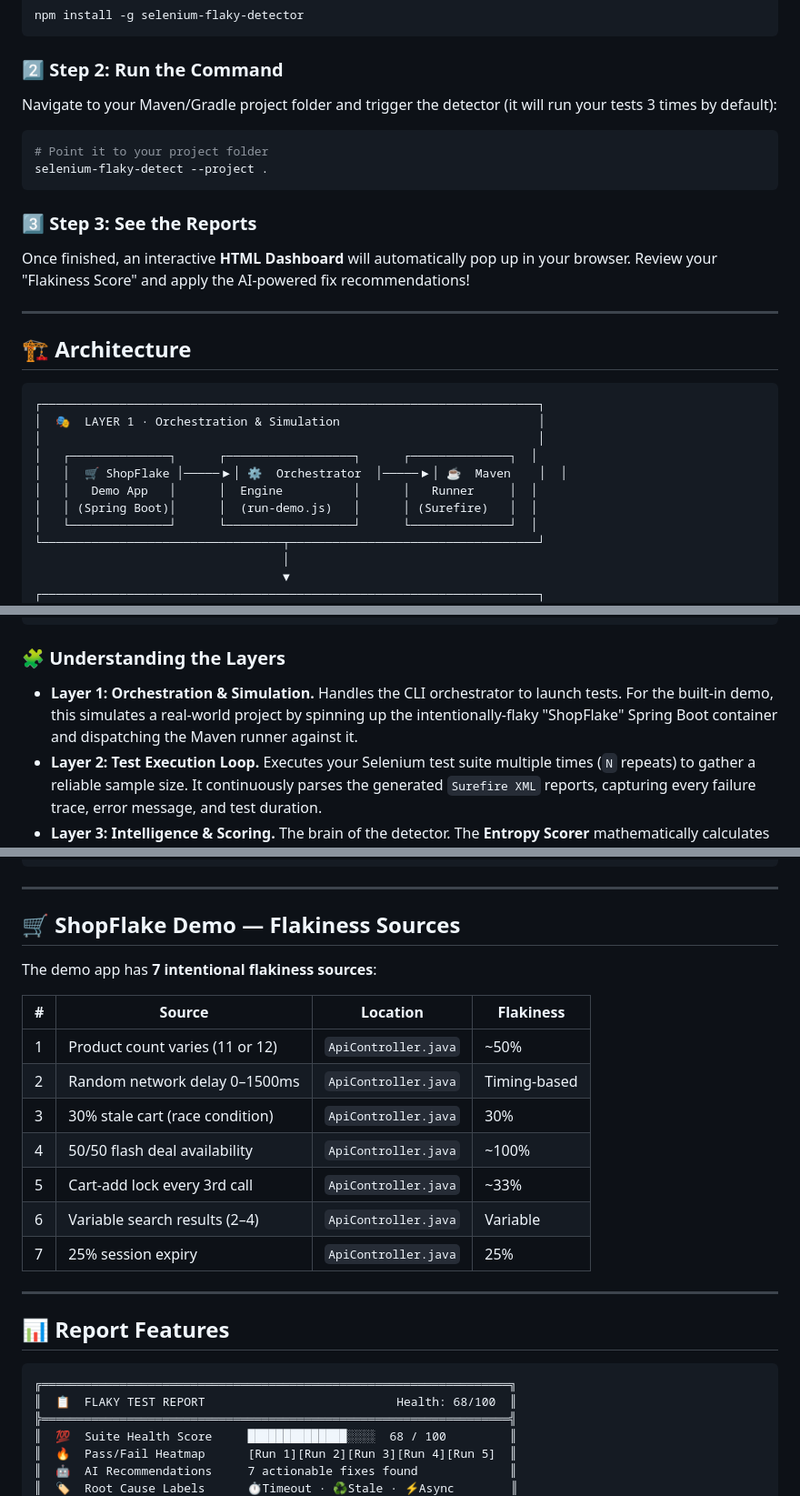
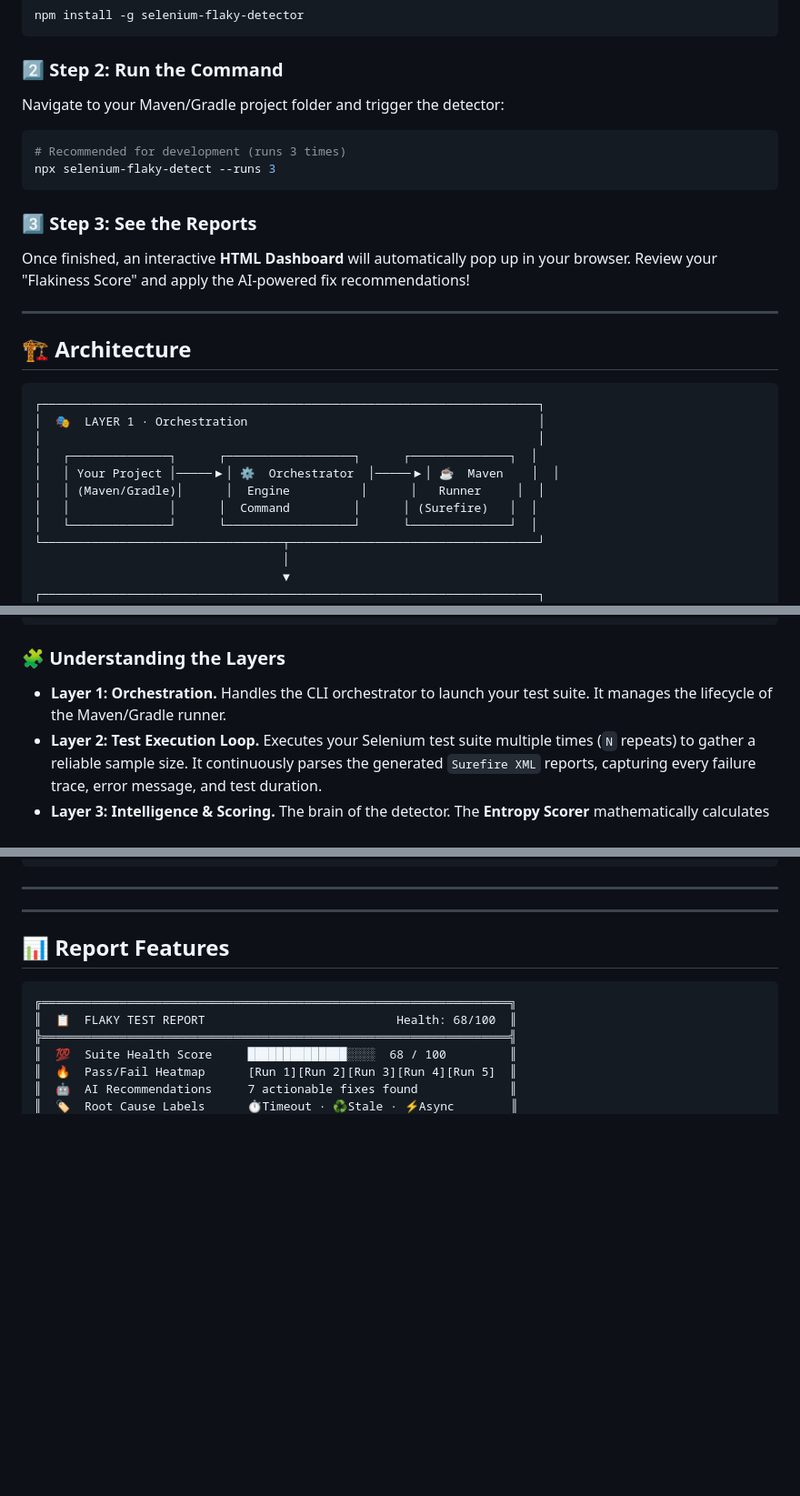
Before and after one commit to mvsaran/selenium-flaky-detector, a Markdown page: README.md, 3 parts joined by grey strips. Shown at 91% size. Rendered like a GitHub page; blank space fills up the shorter version.

````diff
--- a/README.md
+++ b/README.md
@@ -37,10 +37,10 @@ npm install -g selenium-flaky-detector
 ```
 
 ### 2️⃣ Step 2: Run the Command
-Navigate to your Maven/Gradle project folder and trigger the detector (it will run your tests 3 times by default):
+Navigate to your Maven/Gradle project folder and trigger the detector:
 ```bash
-# Point it to your project folder
-selenium-flaky-detect --project .
+# Recommended for development (runs 3 times)
+npx selenium-flaky-detect --runs 3
 ```
 
 ### 3️⃣ Step 3: See the Reports
@@ -52,12 +52,12 @@ Once finished, an interactive **HTML Dashboard** will automatically pop up in yo
 
 ```
 ┌──────────────────────────────────────────────────────────────────────┐
-│  🎭  LAYER 1 · Orchestration & Simulation                            │
+│  🎭  LAYER 1 · Orchestration                                         │
 │                                                                      │
 │   ┌──────────────┐      ┌──────────────────┐      ┌──────────────┐  │
-│   │  🛒 ShopFlake │─────▶│ ⚙️  Orchestrator  │─────▶│ ☕  Maven    │  │
-│   │   Demo App   │      │  Engine          │      │   Runner     │  │
-│   │ (Spring Boot)│      │  (run-demo.js)   │      │ (Surefire)   │  │
+│   │ Your Project │─────▶│ ⚙️  Orchestrator  │─────▶│ ☕  Maven    │  │
+│   │ (Maven/Gradle)│      │  Engine          │      │   Runner     │  │
+│   │              │      │  Command         │      │ (Surefire)   │  │
 │   └──────────────┘      └──────────────────┘      └──────────────┘  │
 └──────────────────────────────────┬───────────────────────────────────┘
                                    │
@@ -96,7 +96,7 @@ Once finished, an interactive **HTML Dashboard** will automatically pop up in yo
 
 ### 🧩 Understanding the Layers
 
-*   **Layer 1: Orchestration & Simulation.** Handles the CLI orchestrator to launch tests. For the built-in demo, this simulates a real-world project by spinning up the intentionally-flaky "ShopFlake" Spring Boot container and dispatching the Maven runner against it.
+*   **Layer 1: Orchestration.** Handles the CLI orchestrator to launch your test suite. It manages the lifecycle of the Maven/Gradle runner.
 *   **Layer 2: Test Execution Loop.** Executes your Selenium test suite multiple times (`N` repeats) to gather a reliable sample size. It continuously parses the generated `Surefire XML` reports, capturing every failure trace, error message, and test duration.
 *   **Layer 3: Intelligence & Scoring.** The brain of the detector. The **Entropy Scorer** mathematically calculates a test's exact `Flakiness Percentage` (0–100%) and generates a global `Suite Health Score`. Next, the **Root Cause Analyzer** scans the failed Java stack traces, pattern-matching against known Selenium exceptions to categorize exactly *why* it failed (e.g., `StaleElementReferenceException`).
 *   **Layer 4: Actionable Reporting.** Translates the raw data into an interactive HTML dashboard. Recommends specific, AI-driven Java/Selenium code fixes (e.g., *“Add explicit wait here”*) based on the identified root cause. Optionally acts as a **CI Trust Gate** to aggressively block builds if flaky tests cross a configured threshold.
@@ -398,21 +358,8 @@ selenium-flaky-detector/
 
 ---
 
-## 🛒 ShopFlake Demo — Flakiness Sources
+---
 
-The demo app has **7 intentional flakiness sources**:
-
-| # | Source | Location | Flakiness |
-|---|---|---|---|
-| 1 | Product count varies (11 or 12) | `ApiController.java` | ~50% |
-| 2 | Random network delay 0–1500ms | `ApiController.java` | Timing-based |
-| 3 | 30% stale cart (race condition) | `ApiController.java` | 30% |
-| 4 | 50/50 flash deal availability | `ApiController.java` | ~100% |
-| 5 | Cart-add lock every 3rd call | `ApiController.java` | ~33% |
-| 6 | Variable search results (2–4) | `ApiController.java` | Variable |
-| 7 | 25% session expiry | `ApiController.java` | 25% |
-
----
 
 ## 📊 Report Features
 
````
Also changed, not shown: other parts of README.md (+17 -58 lines).
